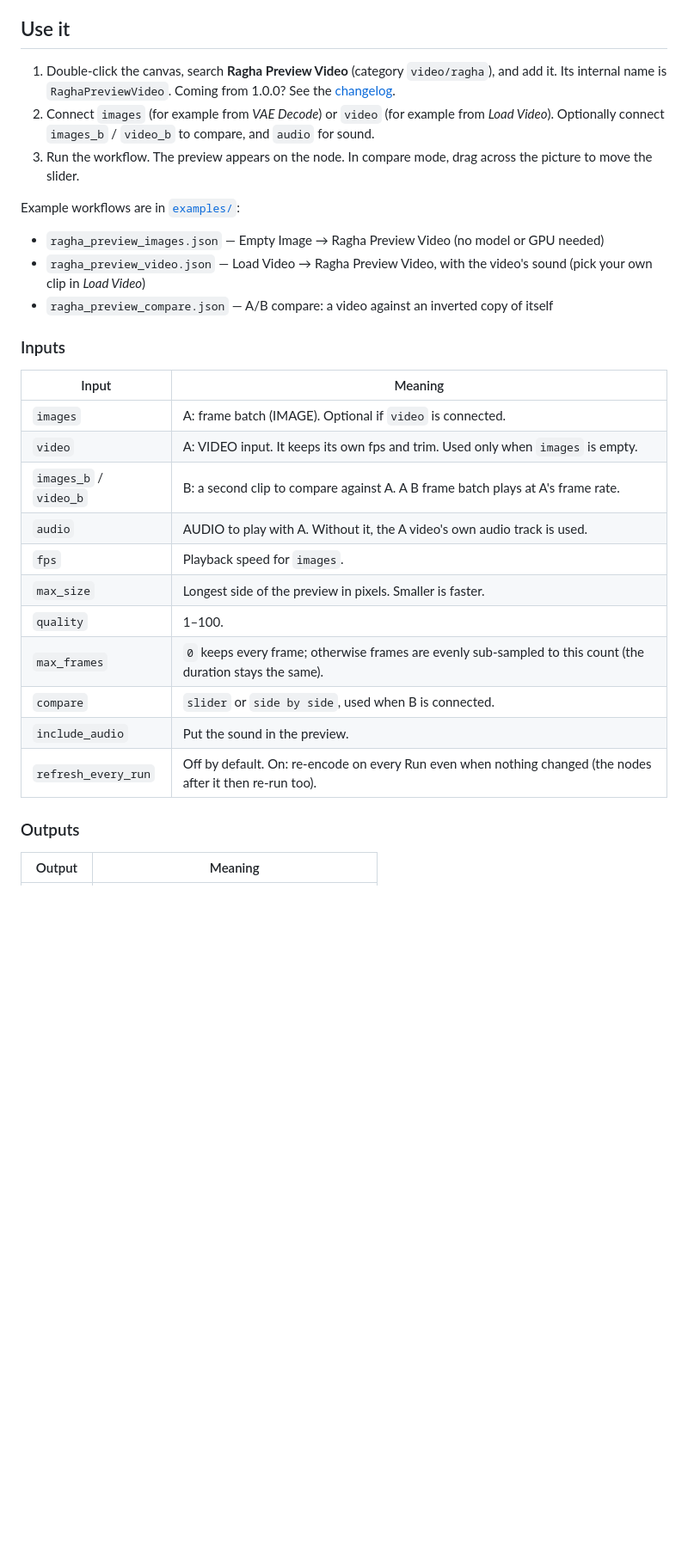
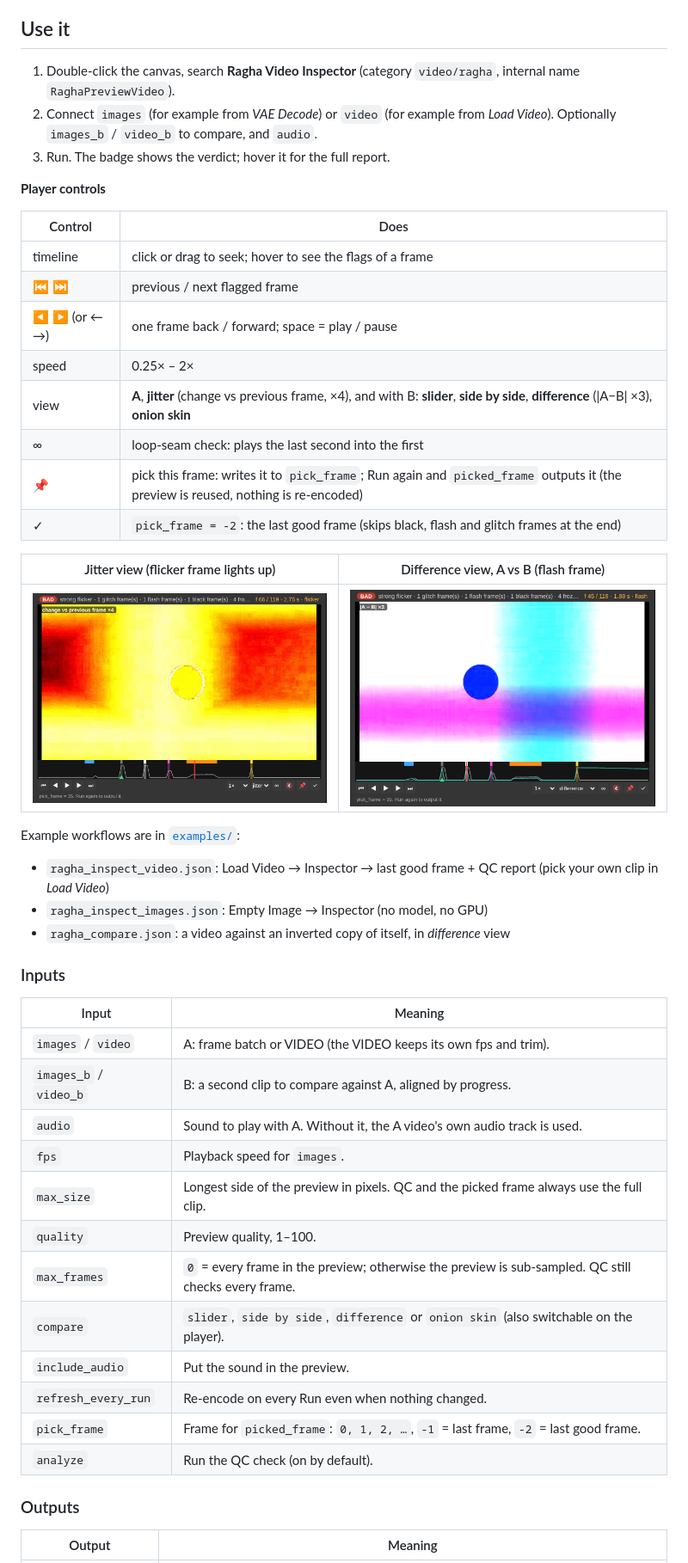
Before and after one commit to VRH7733/ComfyUI-RaghaPreviewVideo, a Markdown page: README.md, the part around one of its changes. Shown at 86% size. Drawn GitHub-style; pictures changed too: assets/compare_difference.png (added), assets/jitter.png (added); blank space fills up the shorter version.

```diff
--- a/README.md
+++ b/README.md
@@ -41,30 +48,46 @@ Then restart ComfyUI and hard-refresh the browser (Ctrl+F5).
 
 ## Use it
-1. Double-click the canvas, search **Ragha Preview Video** (category `video/ragha`), and add it.
-   Its internal name is `RaghaPreviewVideo`. Coming from 1.0.0? See the [changelog](CHANGELOG.md).
-2. Connect `images` (for example from *VAE Decode*) or `video` (for example from *Load Video*).
-   Optionally connect `images_b` / `video_b` to compare, and `audio` for sound.
-3. Run the workflow. The preview appears on the node. In compare mode, drag across the picture to move the slider.
+1. Double-click the canvas, search **Ragha Video Inspector** (category `video/ragha`, internal name `RaghaPreviewVideo`).
+2. Connect `images` (for example from *VAE Decode*) or `video` (for example from *Load Video*). Optionally `images_b` / `video_b` to compare, and `audio`.
+3. Run. The badge shows the verdict; hover it for the full report.
+
+**Player controls**
+
+| Control | Does |
+|---|---|
+| timeline | click or drag to seek; hover to see the flags of a frame |
+| ⏮ ⏭ | previous / next flagged frame |
+| ◀ ▶ (or ← →) | one frame back / forward; space = play / pause |
+| speed | 0.25× – 2× |
+| view | **A**, **jitter** (change vs previous frame, ×4), and with B: **slider**, **side by side**, **difference** (\|A−B\| ×3), **onion skin** |
+| ∞ | loop-seam check: plays the last second into the first |
+| 📌 | pick this frame: writes it to `pick_frame`; Run again and `picked_frame` outputs it (the preview is reused, nothing is re-encoded) |
+| ✓ | `pick_frame = -2`: the last good frame (skips black, flash and glitch frames at the end) |
+
+| Jitter view (flicker frame lights up) | Difference view, A vs B (flash frame) |
+|---|---|
+| ![jitter view](assets/jitter.png) | ![difference view](assets/compare_difference.png) |
 
 Example workflows are in [`examples/`](examples):
-- `ragha_preview_images.json` — Empty Image → Ragha Preview Video (no model or GPU needed)
-- `ragha_preview_video.json` — Load Video → Ragha Preview Video, with the video's sound (pick your own clip in *Load Video*)
-- `ragha_preview_compare.json` — A/B compare: a video against an inverted copy of itself
+- `ragha_inspect_video.json`: Load Video → Inspector → last good frame + QC report (pick your own clip in *Load Video*)
+- `ragha_inspect_images.json`: Empty Image → Inspector (no model, no GPU)
+- `ragha_compare.json`: a video against an inverted copy of itself, in *difference* view
 
 ### Inputs
 | Input | Meaning |
 |---|---|
-| `images` | A: frame batch (IMAGE). Optional if `video` is connected. |
-| `video` | A: VIDEO input. It keeps its own fps and trim. Used only when `images` is empty. |
-| `images_b` / `video_b` | B: a second clip to compare against A. A B frame batch plays at A's frame rate. |
-| `audio` | AUDIO to play with A. Without it, the A video's own audio track is used. |
+| `images` / `video` | A: frame batch or VIDEO (the VIDEO keeps its own fps and trim). |
+| `images_b` / `video_b` | B: a second clip to compare against A, aligned by progress. |
+| `audio` | Sound to play with A. Without it, the A video's own audio track is used. |
 | `fps` | Playback speed for `images`. |
-| `max_size` | Longest side of the preview in pixels. Smaller is faster. |
-| `quality` | 1–100. |
-| `max_frames` | `0` keeps every frame; otherwise frames are evenly sub-sampled to this count (the duration stays the same). |
-| `compare` | `slider` or `side by side`, used when B is connected. |
+| `max_size` | Longest side of the preview in pixels. QC and the picked frame always use the full clip. |
+| `quality` | Preview quality, 1–100. |
+| `max_frames` | `0` = every frame in the preview; otherwise the preview is sub-sampled. QC still checks every frame. |
+| `compare` | `slider`, `side by side`, `difference` or `onion skin` (also switchable on the player). |
 | `include_audio` | Put the sound in the preview. |
-| `refresh_every_run` | Off by default. On: re-encode on every Run even when nothing changed (the nodes after it then re-run too). |
+| `refresh_every_run` | Re-encode on every Run even when nothing changed. |
+| `pick_frame` | Frame for `picked_frame`: `0, 1, 2, …`, `-1` = last frame, `-2` = last good frame. |
+| `analyze` | Run the QC check (on by default). |
 
 ### Outputs
 | Output | Meaning |
```
Also changed, not shown: other parts of README.md (+79 -104 lines), CHANGELOG.md (+19 -0 lines), assets/inspector.png (added), 15 other files.
